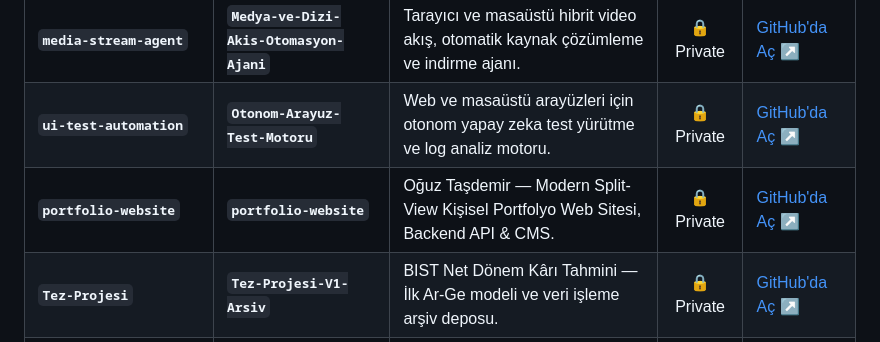
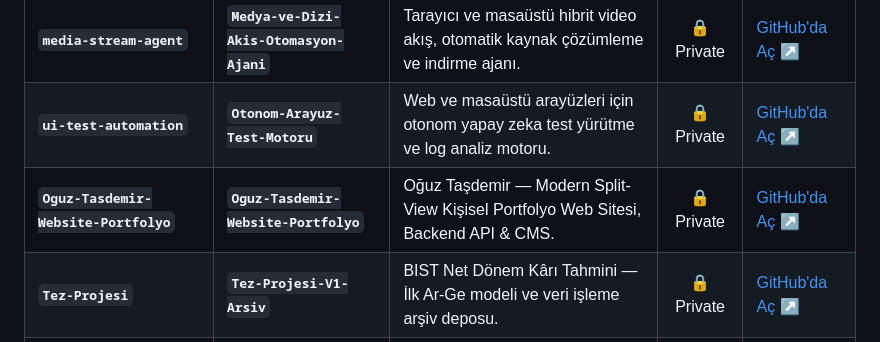
Before and after one commit to oguztasdemir/Oguz-Tasdemir-Website-Portfolyo, a Markdown page: PROJE_ISIMLERI_VE_ACIKLAMA_REVIZYONU.md, the part around the change. Drawn GitHub-style.

Commit message:
docs: Oguz-Tasdemir-Website-Portfolyo ismi guncellendi

```diff
--- a/PROJE_ISIMLERI_VE_ACIKLAMA_REVIZYONU.md
+++ b/PROJE_ISIMLERI_VE_ACIKLAMA_REVIZYONU.md
@@ -44,7 +44,7 @@ Bu doküman, yapay marka isimleri (TubeIntel, TeleArchive vb.) yerine; **ne yapt
 | **`crypto-analytics-engine`** | **`Kripto-Varlik-Analizi-ve-Simulasyon-Motoru`** | Çok modlu kripto varlık analizi, yapay zeka yatırımcı personoları ve simülasyon motoru. | 🔒 Private | [GitHub'da Aç ↗](https://github.com/oguztasdemir/crypto-analytics-engine) |
 | **`media-stream-agent`** | **`Medya-ve-Dizi-Akis-Otomasyon-Ajani`** | Tarayıcı ve masaüstü hibrit video akış, otomatik kaynak çözümleme ve indirme ajanı. | 🔒 Private | [GitHub'da Aç ↗](https://github.com/oguztasdemir/media-stream-agent) |
 | **`ui-test-automation`** | **`Otonom-Arayuz-Test-Motoru`** | Web ve masaüstü arayüzleri için otonom yapay zeka test yürütme ve log analiz motoru. | 🔒 Private | [GitHub'da Aç ↗](https://github.com/oguztasdemir/ui-test-automation) |
-| **`portfolio-website`** | **`portfolio-website`** | Oğuz Taşdemir — Modern Split-View Kişisel Portfolyo Web Sitesi, Backend API & CMS. | 🔒 Private | [GitHub'da Aç ↗](https://github.com/oguztasdemir/portfolio-website) |
+| **`Oguz-Tasdemir-Website-Portfolyo`** | **`Oguz-Tasdemir-Website-Portfolyo`** | Oğuz Taşdemir — Modern Split-View Kişisel Portfolyo Web Sitesi, Backend API & CMS. | 🔒 Private | [GitHub'da Aç ↗](https://github.com/oguztasdemir/Oguz-Tasdemir-Website-Portfolyo) |
 | **`Tez-Projesi`** | **`Tez-Projesi-V1-Arsiv`** | BIST Net Dönem Kârı Tahmini — İlk Ar-Ge modeli ve veri işleme arşiv deposu. | 🔒 Private | [GitHub'da Aç ↗](https://github.com/oguztasdemir/Tez-Projesi) |
 | **`Tez-Projesi-V2`** | **`Tez-Projesi-V2-Arsiv`** | BIST Şirketleri Kârlılık Öngörü ve Rekabet Analizi — V2 Ar-Ge deposu. | 🔒 Private | [GitHub'da Aç ↗](https://github.com/oguztasdemir/Tez-Projesi-V2) |
 | **`Tez-Deneme`** | **`Tez-Veri-Isleme-Arsiv`** | BIST ham finansal Excel tablolarını filtreleme ve temizleme denemeleri arşivi. | 🔒 Private | [GitHub'da Aç ↗](https://github.com/oguztasdemir/Tez-Deneme) |
```
Also changed, not shown: PROJE_DURUMLARI_VE_GITHUB_RAPORU.md (+1 -1 lines).
